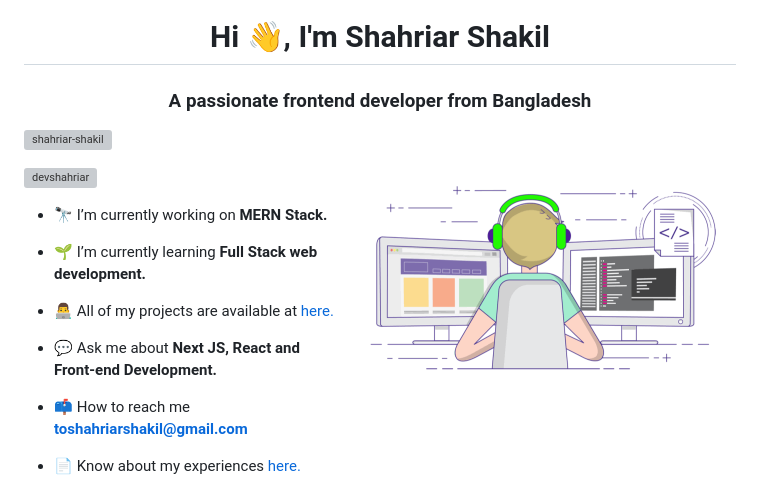
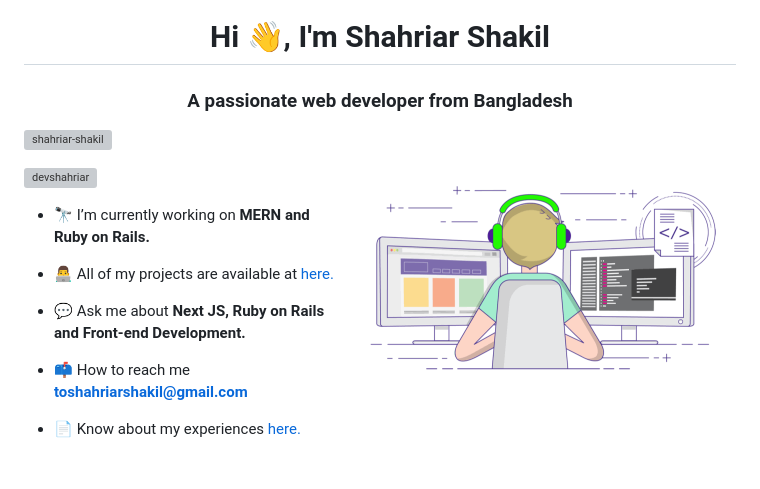
Before and after one commit to Shahriar-Shakil/shahriar-shakil, a Markdown page: README.md, the part around the change. Drawn GitHub-style; blank space fills up the shorter version; grey boxes are pictures that could not be loaded.

```diff
--- a/README.md
+++ b/README.md
@@ -1,19 +1,17 @@
 [![MasterHead](./assets/LinkedIn-Banner.png)](https://shahriar.netlify.app/)
 
 <h1 align="center">Hi 👋, I'm Shahriar Shakil</h1>
-<h3 align="center">A passionate frontend developer from Bangladesh</h3>
+<h3 align="center">A passionate web developer from Bangladesh</h3>
 <img align="right" alt="Coding" width="400" src="./assets/image-1.gif"/>
 <p align="left"> <img src="https://komarev.com/ghpvc/?username=shahriar-shakil&label=Profile%20views&color=0e75b6&style=flat" alt="shahriar-shakil" /> </p>
 
 <p align="left"> <a href="https://twitter.com/devshahriar" target="blank"><img src="https://img.shields.io/twitter/follow/devshahriar?logo=twitter&style=for-the-badge" alt="devshahriar" /></a> </p>
 
-- 🔭 I’m currently working on **MERN Stack.**
-
-- 🌱 I’m currently learning **Full Stack web development.**
+- 🔭 I’m currently working on **MERN and Ruby on Rails.**
 
 - 👨‍💻 All of my projects are available at [here.](https://shahriar.netlify.app/)
 
-- 💬 Ask me about **Next JS, React and Front-end Development.**
+- 💬 Ask me about **Next JS, Ruby on Rails and Front-end Development.**
 
 - 📫 How to reach me **toshahriarshakil@gmail.com**
 
```
